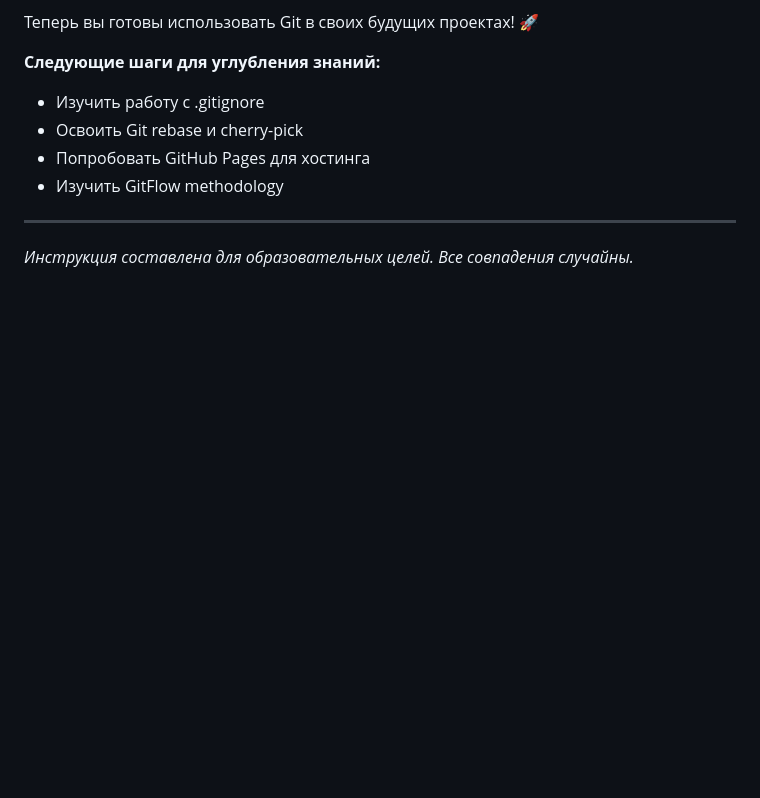
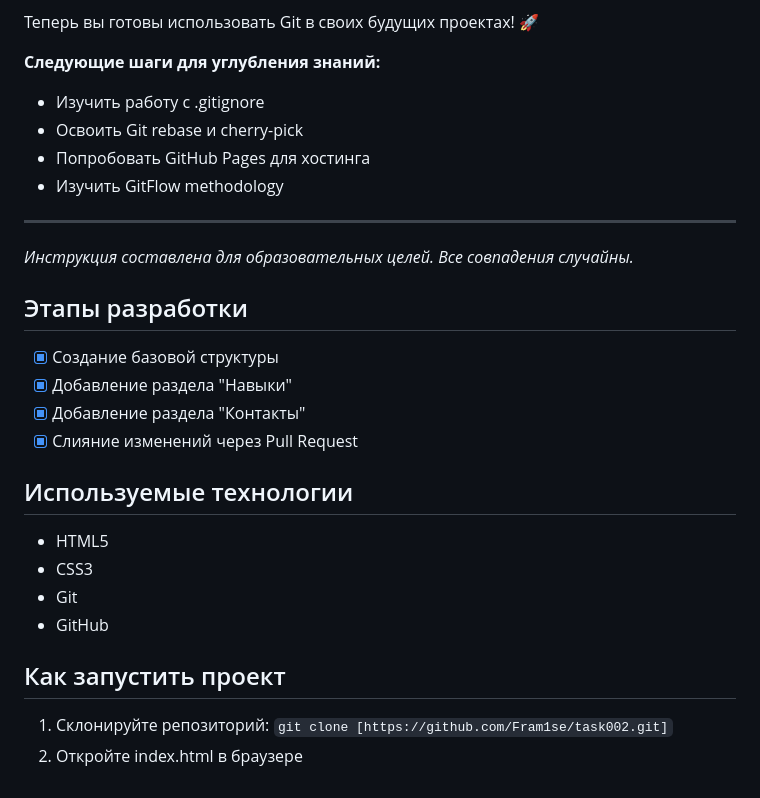
Before and after one commit to Fram1se/task002, a Markdown page: README.md, the part around the change. GitHub-like rendering; blank space fills up the shorter version.

Commit message:
git pull origin main

```diff
--- a/README.md
+++ b/README.md
@@ -938,3 +938,20 @@ git push origin main
 
 ---
 *Инструкция составлена для образовательных целей. Все совпадения случайны.*
+
+
+## Этапы разработки
+- [x] Создание базовой структуры
+- [x] Добавление раздела "Навыки"
+- [x] Добавление раздела "Контакты"
+- [x] Слияние изменений через Pull Request
+
+## Используемые технологии
+- HTML5
+- CSS3
+- Git
+- GitHub
+
+## Как запустить проект
+1. Склонируйте репозиторий: `git clone [https://github.com/Fram1se/task002.git]`
+2. Откройте index.html в браузере
```
